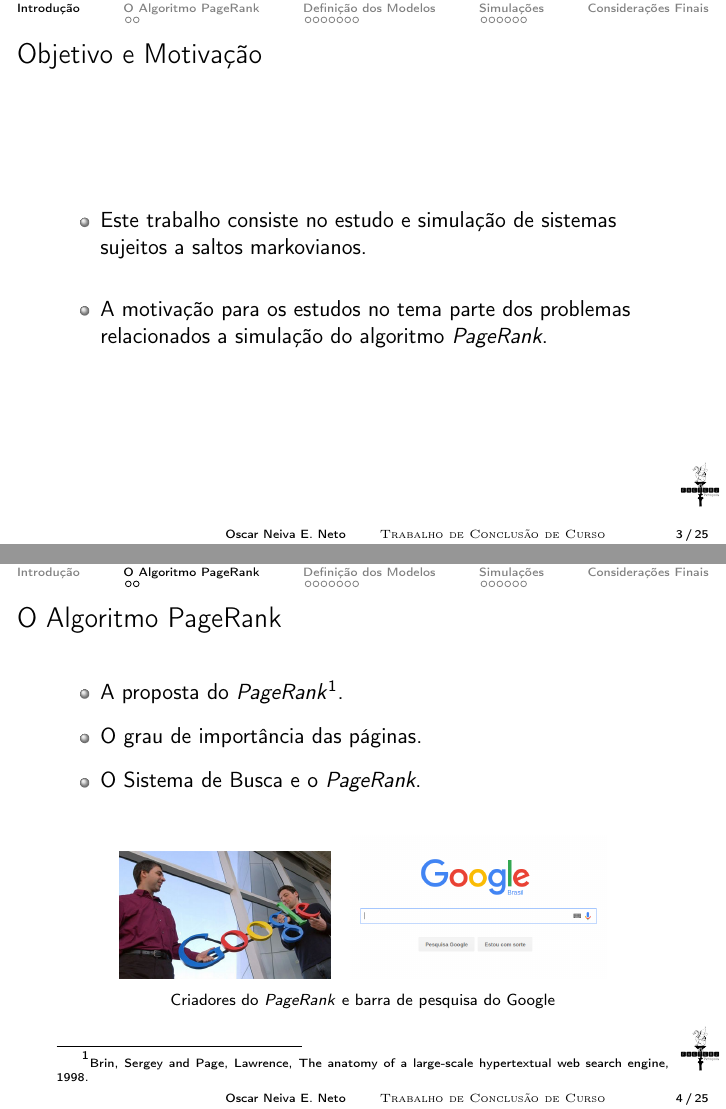
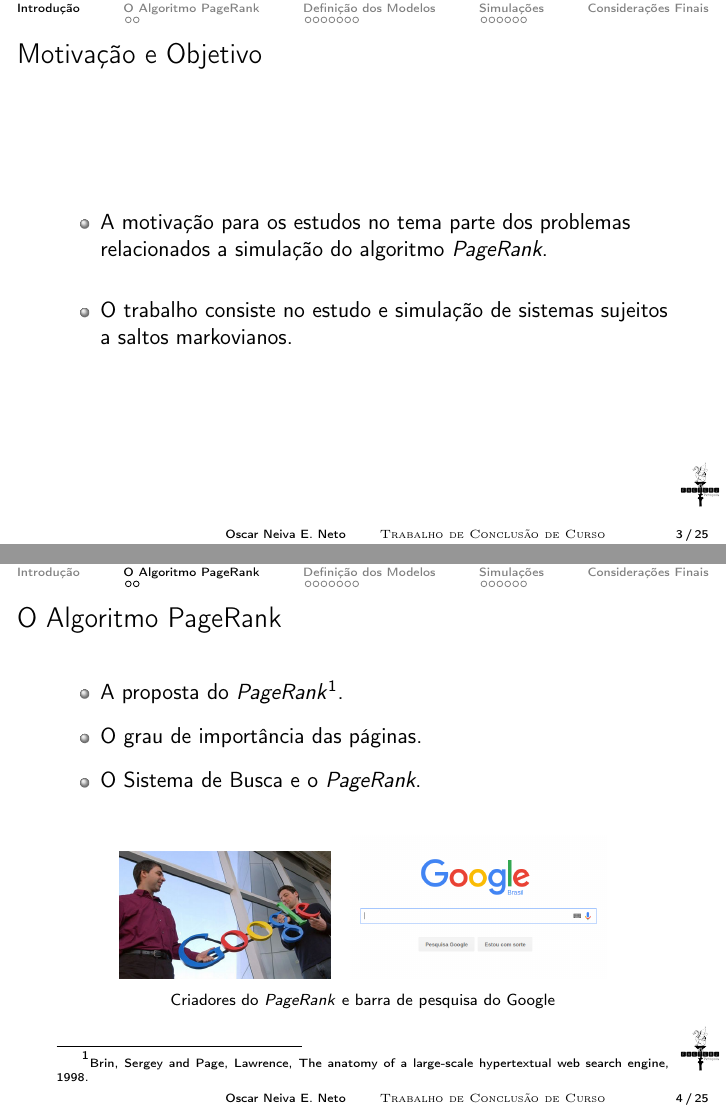
Before and after one commit to oscarneiva/Monografia, LaTeX slides (tcc-slides/slides.tex): pages 3 and 4 of 25, joined at a grey line. Compiled offline with pdfLaTeX.

Commit message:
slide pos correções do Caio

```diff
--- a/tcc-slides/slides.tex
+++ b/tcc-slides/slides.tex
@@ -66,12 +66,12 @@ Laboratório Nacional de Computação Científica - LNCC}  % opcional
 \begin{frame}
 	\section{Introdução}
 	\subsection{}
-	\frametitle{Objetivo e Motivação}
+	\frametitle{Motivação e Objetivo}
 
 \begin{itemize}
-	\item Este trabalho consiste no estudo e simulação de sistemas sujeitos a saltos markovianos.
+	\item A motivação para os estudos no tema parte dos problemas relacionados a simulação do algoritmo \textit{PageRank}.
 	\vspace{0.5cm}
-	\item A motivação para os estudos no tema parte dos problemas relacionados a simulação do algoritmo \textit{PageRank}.
+	\item O trabalho consiste no estudo e simulação de sistemas sujeitos a saltos markovianos.
 \end{itemize}
 
 \end{frame}
```
Also changed, not shown: tcc-slides/slides.pdf, tcc-slides/slides.tex (22 more changed lines), 3 other files.
